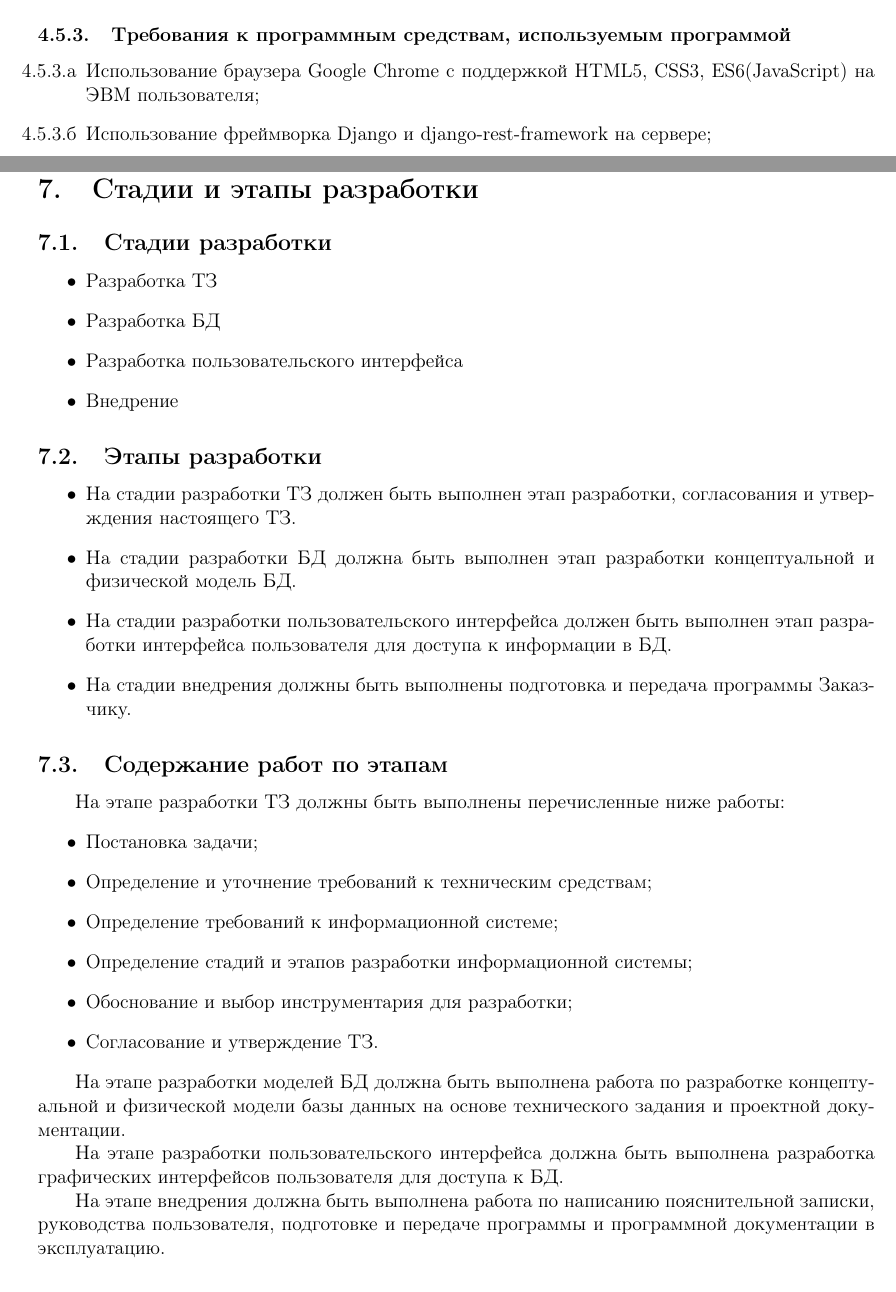
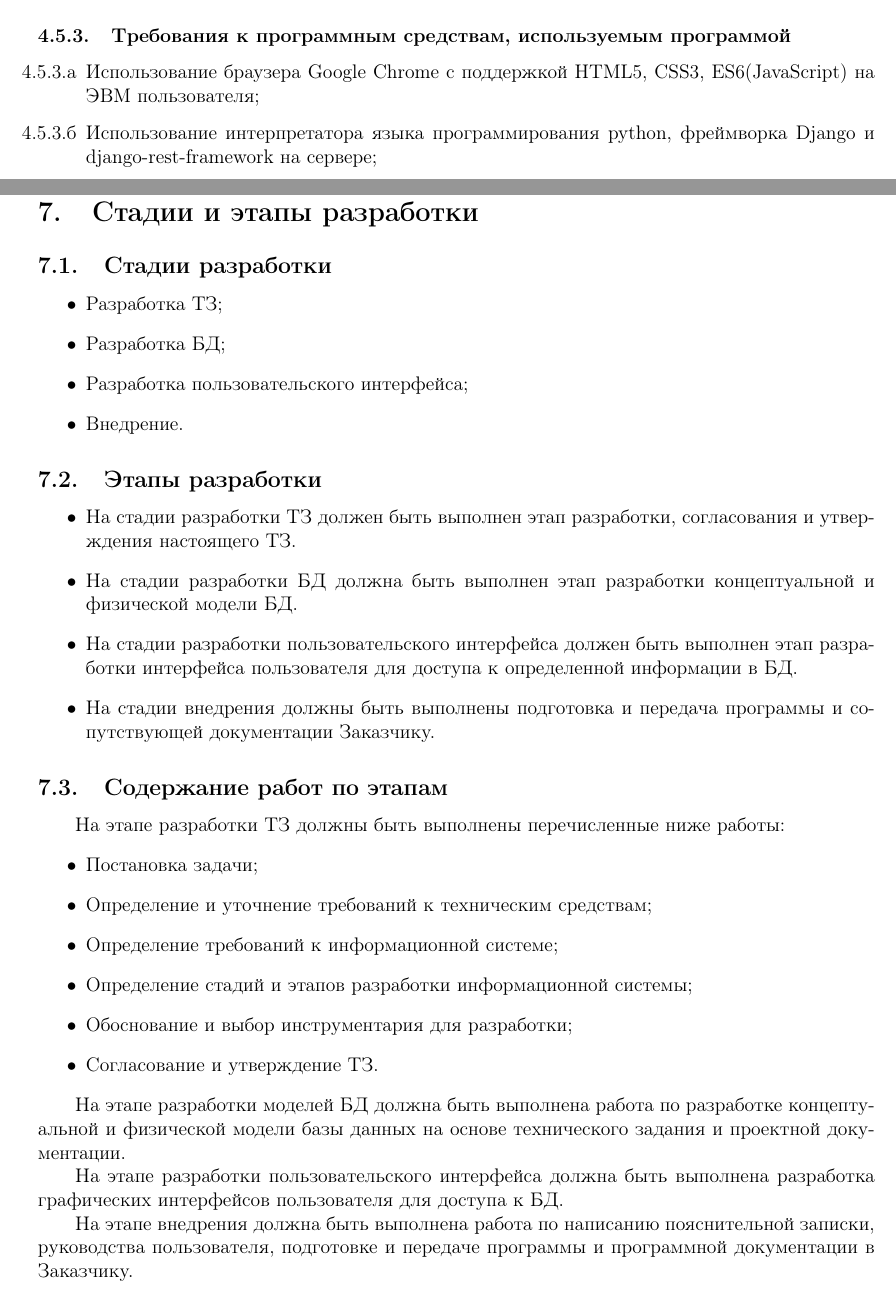
Before and after one commit to antuan1996/BD-COURSE, a LaTeX document (2.tex, which reads ts.tex): two parts of pages 10 and 12 of 14, joined at a grey line, cut so that both start at the same text. Compiled offline with pdfLaTeX.

Commit message:
doc edit

```diff
--- a/ts.tex
+++ b/ts.tex
@@ -262,7 +262,7 @@
     \subsubsection{Требования к программным средствам, используемым программой}
     \begin{enumerate}
       \item Использование браузера Google Chrome с поддержкой HTML5, CSS3, ES6(JavaScript) на ЭВМ пользователя;
-      \item Использование фреймворка Django и django-rest-framework на сервере;
+      \item Использование интерпретатора языка программирования python, фреймворка Django и django-rest-framework на сервере;
     \end{enumerate}
     \subsubsection{Требования к защите информации и программ}
       Требования к БД на чтение и запись реализуются при наличии соответствующих прав доступа, для подтверждения прав доступа пользователю необходимо авторизоваться.
@@ -292,17 +292,17 @@
 \section{Стадии и этапы разработки}
   \subsection{Стадии разработки}
    \begin{itemize}
-    \item Разработка ТЗ
-    \item Разработка БД
-    \item Разработка пользовательского интерфейса
-    \item Внедрение
+    \item Разработка ТЗ;
+    \item Разработка БД;
+    \item Разработка пользовательского интерфейса;
+    \item Внедрение.
   \end{itemize}
   \subsection{Этапы разработки}
   \begin{itemize}
     \item На стадии разработки ТЗ должен быть выполнен этап разработки, согласования и утверждения настоящего ТЗ.
-    \item На стадии разработки БД должна быть выполнен этап разработки концептуальной и физической модель БД.
-    \item На стадии разработки пользовательского интерфейса должен быть выполнен этап разработки интерфейса пользователя для доступа к информации в БД.
-    \item На стадии внедрения должны быть выполнены подготовка и передача программы Заказчику.
+    \item На стадии разработки БД должна быть выполнен этап разработки концептуальной и физической модели БД.
+    \item На стадии разработки пользовательского интерфейса должен быть выполнен этап разработки интерфейса пользователя для доступа к определенной информации в БД.
+    \item На стадии внедрения должны быть выполнены подготовка и передача программы и сопутствующей документации Заказчику.
   \end{itemize}
 
   \subsection{Содержание работ по этапам}
@@ -320,7 +320,7 @@
 
     На этапе разработки пользовательского интерфейса должна быть выполнена разработка графических интерфейсов пользователя для доступа к БД.
 
-    На этапе внедрения должна быть выполнена работа по написанию пояснительной записки, руководства пользователя, подготовке и передаче программы и программной документации в эксплуатацию.
+    На этапе внедрения должна быть выполнена работа по написанию пояснительной записки, руководства пользователя, подготовке и передаче программы и программной документации в Заказчику.
 \section{Порядок контроля и приемки}
   \subsection{Виды испытаний}
     Приемосдаточные испытания должны проводиться на объекте Заказчика в сроки с \rule{3cm}{.1pt} по \rule{3cm}{.1pt}  .\\
```
Also changed, not shown: 2.tex (+1 -1 lines), ts.tex (6 more changed lines).
